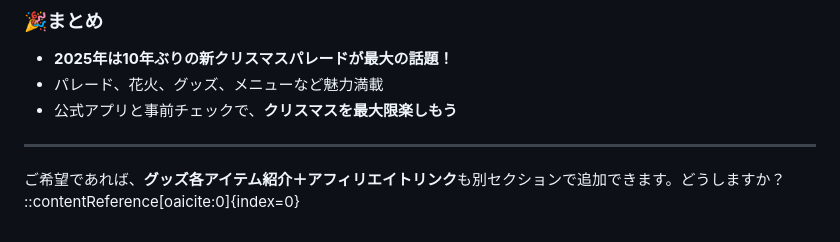
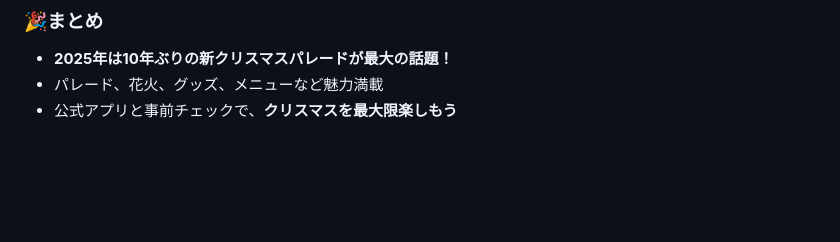
Before and after one commit to junyawakizaka/hotel-vacancy-app, a Markdown page: blog/posts/20251120_1.md, the part around the change. GitHub-like rendering; blank space fills up the shorter version.

```diff
--- a/blog/posts/20251120_1.md
+++ b/blog/posts/20251120_1.md
@@ -94,8 +94,3 @@ description: 2025年11月11日〜12月25日開催の東京ディズニーリゾ
 - **2025年は10年ぶりの新クリスマスパレードが最大の話題！**
 - パレード、花火、グッズ、メニューなど魅力満載
 - 公式アプリと事前チェックで、**クリスマスを最大限楽しもう**
-
----
-
-ご希望であれば、**グッズ各アイテム紹介＋アフィリエイトリンク**も別セクションで追加できます。どうしますか？
-::contentReference[oaicite:0]{index=0}
```
